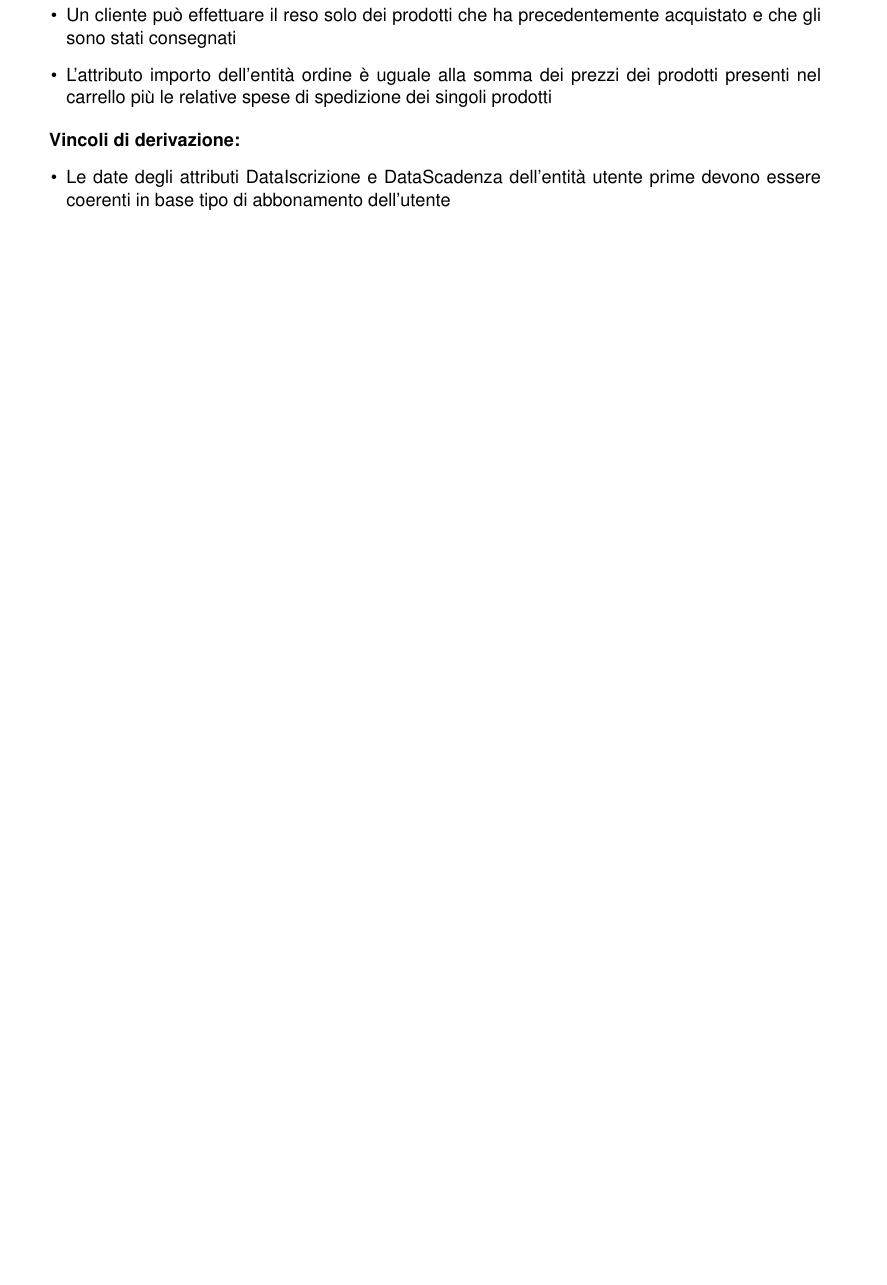
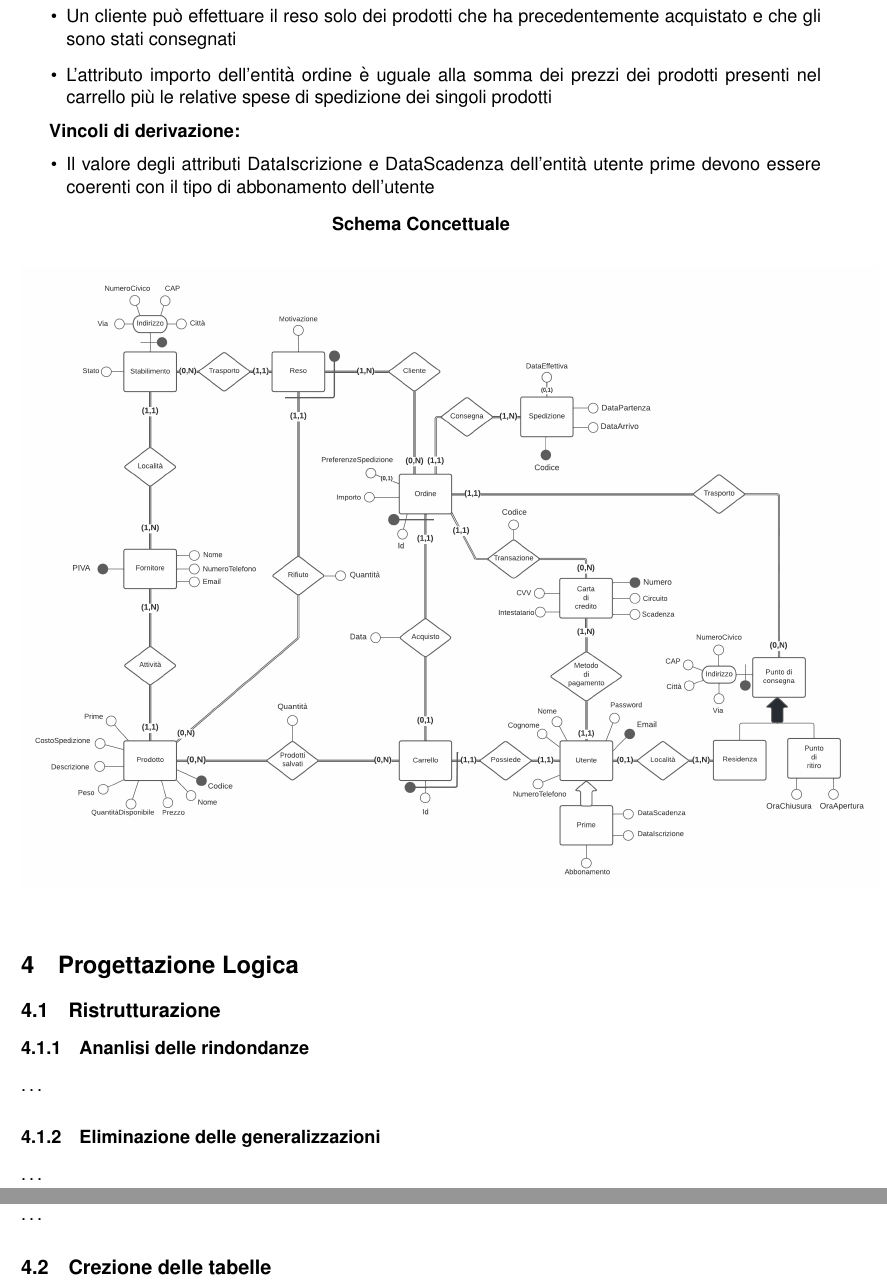
Before and after one commit to luca-marcato/Basi-Dati, a LaTeX document (Relazione/main.tex): part of page 7 of 7 before the commit and two parts of pages 7 and 8 of 8 after it, the two joined at a grey line, cut so that both start at the same text, the shorter picture padded with empty space. Compiled offline with pdfLaTeX.

Commit message:
Inserimento schema ER. Inserimento punto 4.

```diff
--- a/Relazione/main.tex
+++ b/Relazione/main.tex
@@ -11,8 +13,13 @@
    top=20mm,
 }
 
+% tabelle
 \usepackage{tabularx}
 \usepackage{ltablex}
+
+% immagini
+\usepackage{graphicx}
+\usepackage{float}
 
 \begin{document}
 
@@ -527,7 +533,34 @@ Infine per effettuare un \textbf{reso} è necessario specificare:
 
 \textbf{Vincoli di derivazione:}
 \begin{itemize}
-    \item Le date degli attributi DataIscrizione e DataScadenza dell'entità utente prime devono essere coerenti in base tipo di abbonamento dell'utente
+    \item Il valore degli attributi DataIscrizione e DataScadenza dell'entità utente prime devono essere coerenti con il tipo di abbonamento dell'utente
 \end{itemize}
 
+\begin{center}
+    \textbf{Schema Concettuale}
+\end{center}
+
+\begin{figure}[H]
+    \includegraphics[scale=0.44]{media/SampleAmazonDB.png}
+    \label{Schema E-R}
+\end{figure}
+
+\section{Progettazione Logica}
+
+\subsection{Ristrutturazione}
+
+\subsubsection{Ananlisi delle rindondanze}
+
+\dots
+
+\subsubsection{Eliminazione delle generalizzazioni}
+
+\dots
+
+\subsubsection{Scelta degli identificatori primari}
+
+\dots
+
+\subsection{Crezione delle tabelle}
+
 \end{document}
```
Also changed, not shown: Relazione/main.pdf, Relazione/media/SampleAmazonDB.png (added), Relazione/main.tex (7 more changed lines), 5 other files.
